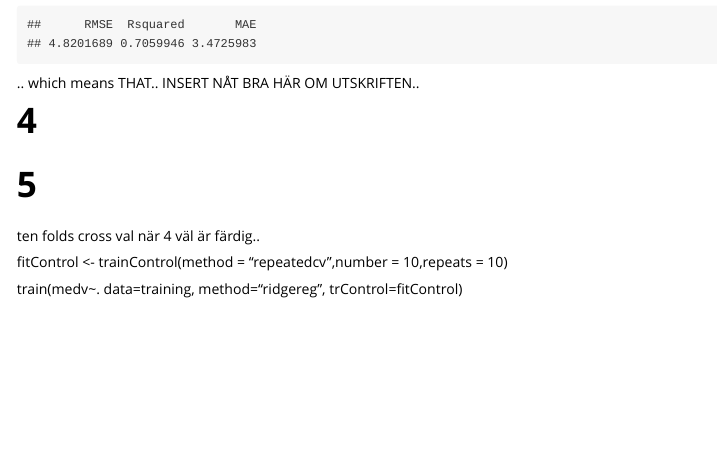
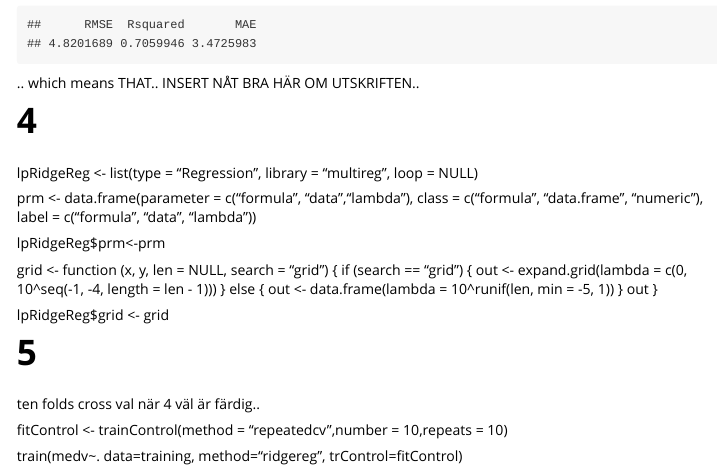
Before and after one commit to hejemma/lab4, an R Markdown document (multireg/vignettes/ridgereg.Rmd): the page in a window 1100 px wide, from 1730 px down. Rendered offline with R 4.5, knitr and Pandoc, with nearby package versions; code that draws random numbers runs with fixed seeds of ours; some code elsewhere in the file could not run offline.

Commit message:
uppg4 fuck

```diff
--- a/multireg/vignettes/ridgereg.Rmd
+++ b/multireg/vignettes/ridgereg.Rmd
@@ -113,6 +113,32 @@ defaultSummary(modvaluesFF)
 # 4
 
 
+lpRidgeReg <- list(type = "Regression",
+              library = "multireg",
+              loop = NULL)
+
+prm <- data.frame(parameter = c("formula", "data","lambda"),
+                  class = c("formula", "data.frame", "numeric"),
+                  label = c("formula", "data", "lambda"))
+
+
+lpRidgeReg$prm<-prm
+
+
+grid <- function (x, y, len = NULL, search = "grid")
+{
+  if (search == "grid") {
+    out <- expand.grid(lambda = c(0, 10^seq(-1, -4, length = len - 1)))
+  }
+  else {
+    out <- data.frame(lambda = 10^runif(len, min = -5, 1))
+  }
+  out
+}
+
+lpRidgeReg$grid <- grid
+
+
 # 5
 
 ten folds cross val när 4 väl är färdig..
```
Also changed, not shown: multireg/vignettes/ridgereg.html.
